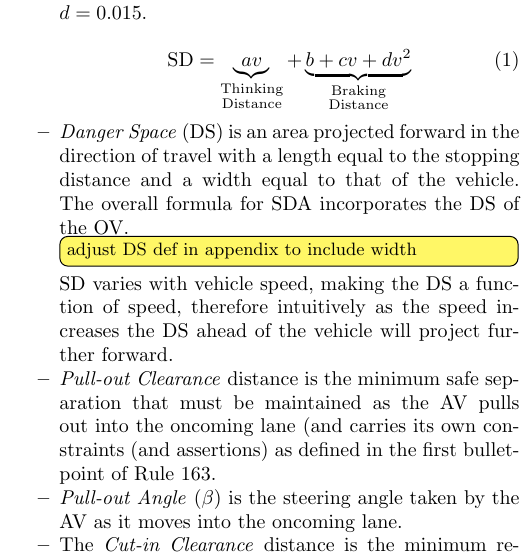
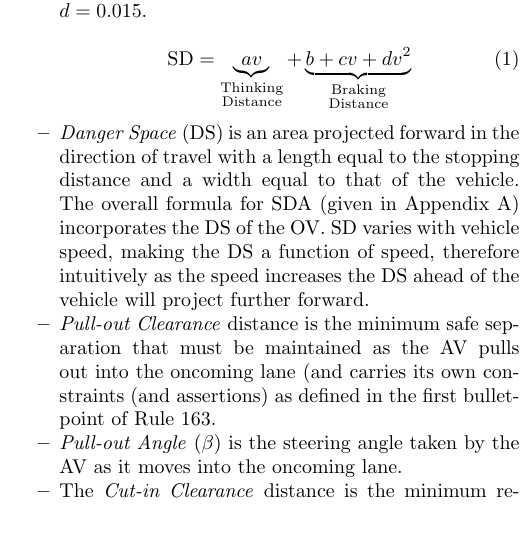
Before and after one commit to TSL-UOB/CAV-Assertions, a LaTeX thesis (document/arxiv/asr_arxiv.tex, which reads document/source/body.tex): part of one column of page 8 of 18, cut so that both start at the same text, the shorter picture padded with empty space. Compiled offline with pdfLaTeX.

Commit message:
CH updates 21st Apr 11am

```diff
--- a/document/source/body.tex
+++ b/document/source/body.tex
@@ -593,7 +593,8 @@ The analysis identifies several key parameters that characterise the overtaking
 \text{SD} = \underbrace{av }_{\substack{\text{Thinking} \\ \text{Distance}}} + \underbrace{b + cv + dv^2}_{\substack{\text{Braking} \\ \text{Distance}}}
 \end{equation}
 
-    \item \emph{Danger Space} (DS) is an area projected forward in the direction of travel with a length equal to the stopping distance and a width equal to that of the vehicle. The overall formula for SDA incorporates the DS of the OV.\todo[inline]{adjust DS def in appendix to include width}
+    \item \emph{Danger Space} (DS) is an area projected forward in the direction of travel with a length equal to the stopping distance and a width equal to that of the vehicle. The overall formula for SDA (given in Appendix A) incorporates the DS of the OV.
+    %\todo[inline]{adjust DS def in appendix to include width}
     %
     SD varies with vehicle speed, making the DS a function of speed, therefore intuitively as the speed increases the DS ahead of the vehicle will project further forward.
 
```
